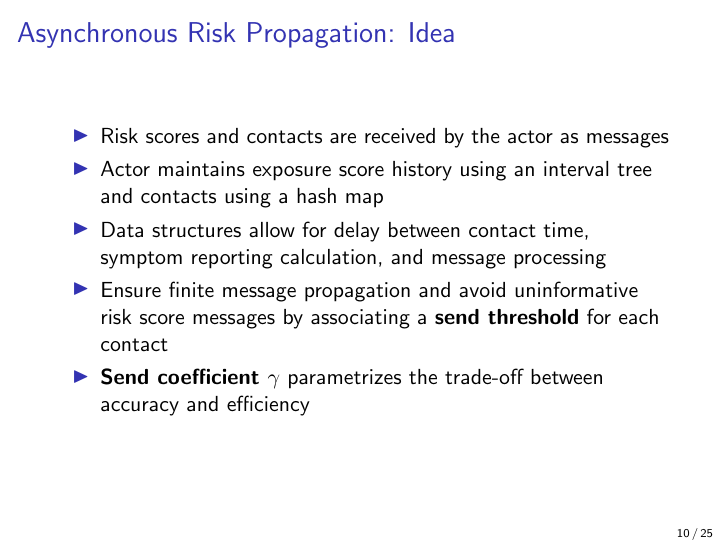
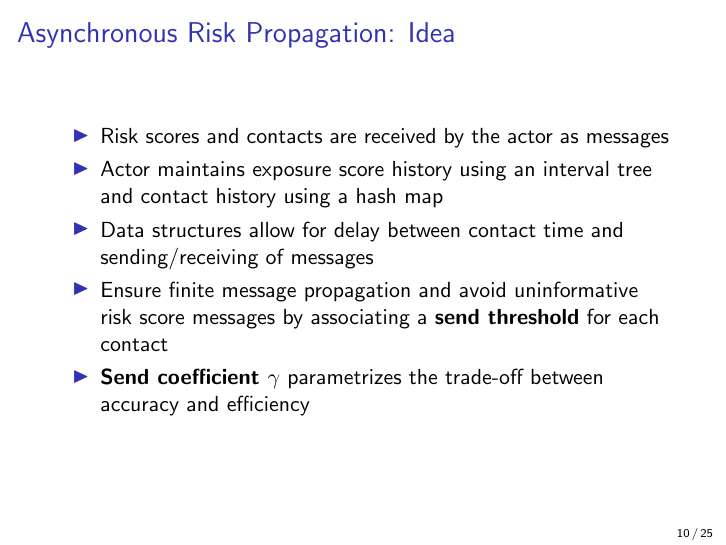
Before and after one commit to rtatton/thesis, LaTeX slides (content/slides.tex): page 32 of 70 before the commit and page 32 of 73 after it. Compiled offline with pdfLaTeX.

Commit message:
Working on slides
Signed-off-by: rtatton <github893@proton.me>

```diff
--- a/content/slides.tex
+++ b/content/slides.tex
@@ -110,9 +110,9 @@
 \begin{itemize}
   \item Risk scores and contacts are received by the actor as messages
   \pause
-  \item Actor maintains exposure score history using an interval tree and contacts using a hash map
+  \item Actor maintains exposure score history using an interval tree and contact history using a hash map
   \pause
-  \item Data structures allow for delay between contact time, symptom reporting calculation, and message processing
+  \item Data structures allow for delay between contact time and sending/receiving of messages
   \pause
   \item Ensure finite message propagation and avoid uninformative risk score messages by associating a \define{send threshold} for each contact
   \pause
```
Also changed, not shown: content/slides.tex (5 more changed lines).
